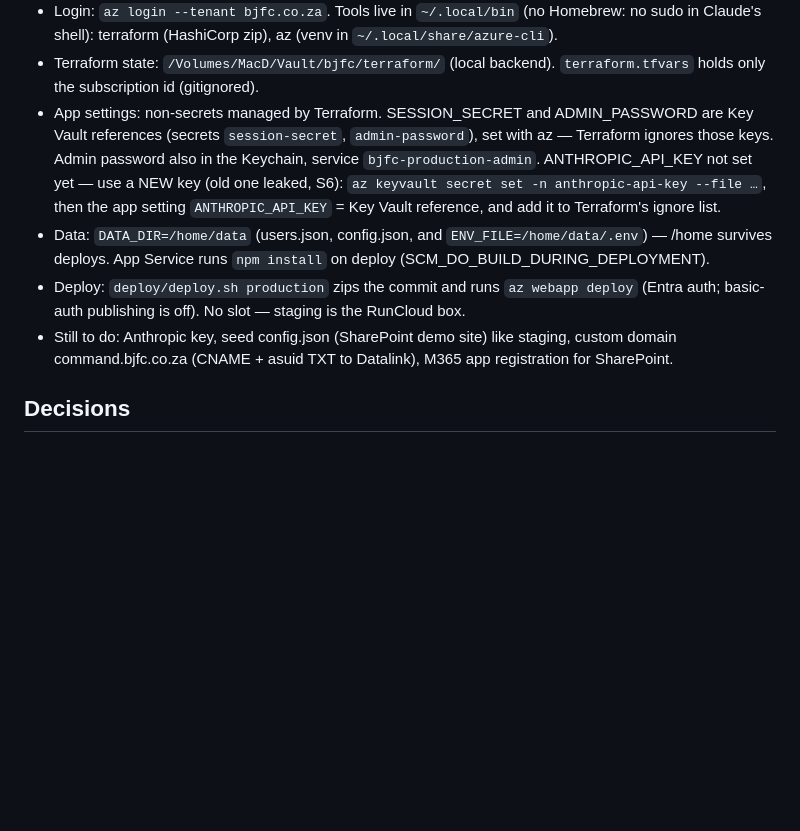
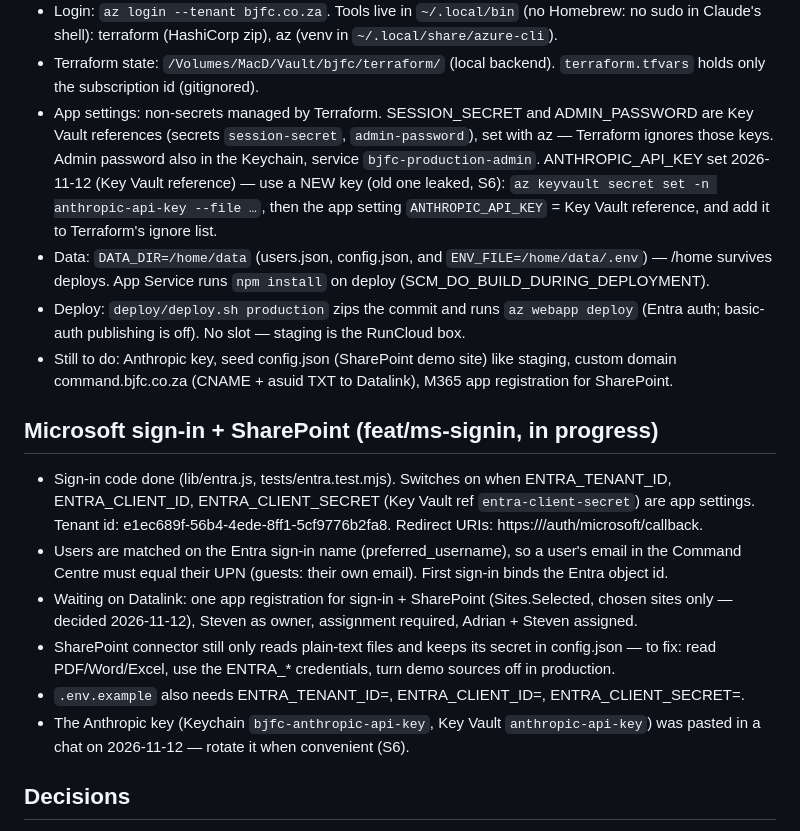
Before and after one commit to StevenPhyffer/bjfc, a Markdown page: docs/HANDOFF.md, the part around the change. GitHub-like rendering; blank space fills up the shorter version.

Commit message:
docs: handoff for Microsoft sign-in and SharePoint plan
Co-Authored-By: Claude Opus 5.5 <noreply@anthropic.com>

```diff
--- a/docs/HANDOFF.md
+++ b/docs/HANDOFF.md
@@ -44,8 +44,8 @@ Keep this current: the next session (human or AI) starts here. No secrets.
   only the subscription id (gitignored).
 - App settings: non-secrets managed by Terraform. SESSION_SECRET and ADMIN_PASSWORD are Key Vault
   references (secrets `session-secret`, `admin-password`), set with az — Terraform ignores those keys.
-  Admin password also in the Keychain, service `bjfc-production-admin`. ANTHROPIC_API_KEY not set
-  yet — use a NEW key (old one leaked, S6): `az keyvault secret set -n anthropic-api-key --file …`,
+  Admin password also in the Keychain, service `bjfc-production-admin`. ANTHROPIC_API_KEY set
+  2026-11-12 (Key Vault reference) — use a NEW key (old one leaked, S6): `az keyvault secret set -n anthropic-api-key --file …`,
   then the app setting `ANTHROPIC_API_KEY` = Key Vault reference, and add it to Terraform's ignore list.
 - Data: `DATA_DIR=/home/data` (users.json, config.json, and `ENV_FILE=/home/data/.env`) — /home
   survives deploys. App Service runs `npm install` on deploy (SCM_DO_BUILD_DURING_DEPLOYMENT).
@@ -53,6 +53,20 @@ Keep this current: the next session (human or AI) starts here. No secrets.
   basic-auth publishing is off). No slot — staging is the RunCloud box.
 - Still to do: Anthropic key, seed config.json (SharePoint demo site) like staging, custom domain
   command.bjfc.co.za (CNAME + asuid TXT to Datalink), M365 app registration for SharePoint.
+
+## Microsoft sign-in + SharePoint (feat/ms-signin, in progress)
+- Sign-in code done (lib/entra.js, tests/entra.test.mjs). Switches on when ENTRA_TENANT_ID,
+  ENTRA_CLIENT_ID, ENTRA_CLIENT_SECRET (Key Vault ref `entra-client-secret`) are app settings.
+  Tenant id: e1ec689f-56b4-4ede-8ff1-5cf9776b2fa8. Redirect URIs: https://<host>/auth/microsoft/callback.
+- Users are matched on the Entra sign-in name (preferred_username), so a user's email in the Command
+  Centre must equal their UPN (guests: their own email). First sign-in binds the Entra object id.
+- Waiting on Datalink: one app registration for sign-in + SharePoint (Sites.Selected, chosen sites
+  only — decided 2026-11-12), Steven as owner, assignment required, Adrian + Steven assigned.
+- SharePoint connector still only reads plain-text files and keeps its secret in config.json —
+  to fix: read PDF/Word/Excel, use the ENTRA_* credentials, turn demo sources off in production.
+- `.env.example` also needs ENTRA_TENANT_ID=, ENTRA_CLIENT_ID=, ENTRA_CLIENT_SECRET=.
+- The Anthropic key (Keychain `bjfc-anthropic-api-key`, Key Vault `anthropic-api-key`) was pasted in
+  a chat on 2026-11-12 — rotate it when convenient (S6).
 
 ## Decisions
 - `data/` is runtime state, not in git. The demo SharePoint site and source list were seeded into
```
